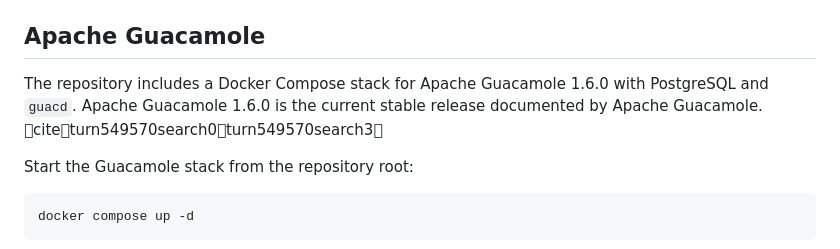
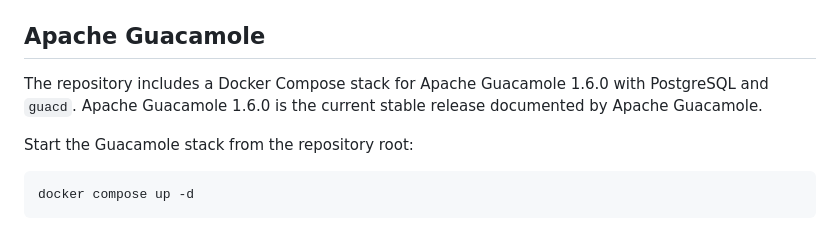
Before and after one commit to manralgs/mcontrolleralpha, a Markdown page: README.md, the part around the change. Rendered like a GitHub page.

Commit message:
clean Guacamole documentation

```diff
--- a/README.md
+++ b/README.md
@@ -40,7 +40,7 @@ The API endpoint `/api/archives` returns the archive metadata and relative brows
 
 ## Apache Guacamole
 
-The repository includes a Docker Compose stack for Apache Guacamole 1.6.0 with PostgreSQL and `guacd`. Apache Guacamole 1.6.0 is the current stable release documented by Apache Guacamole. citeturn549570search0turn549570search3
+The repository includes a Docker Compose stack for Apache Guacamole 1.6.0 with PostgreSQL and `guacd`. Apache Guacamole 1.6.0 is the current stable release documented by Apache Guacamole.
 
 Start the Guacamole stack from the repository root:
 
```
